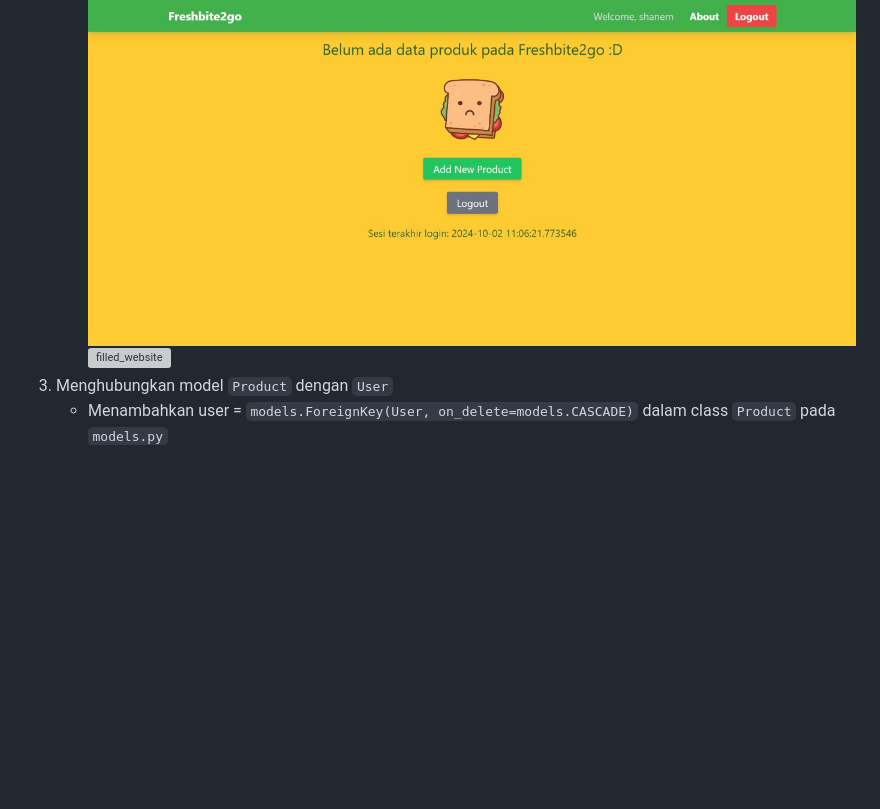
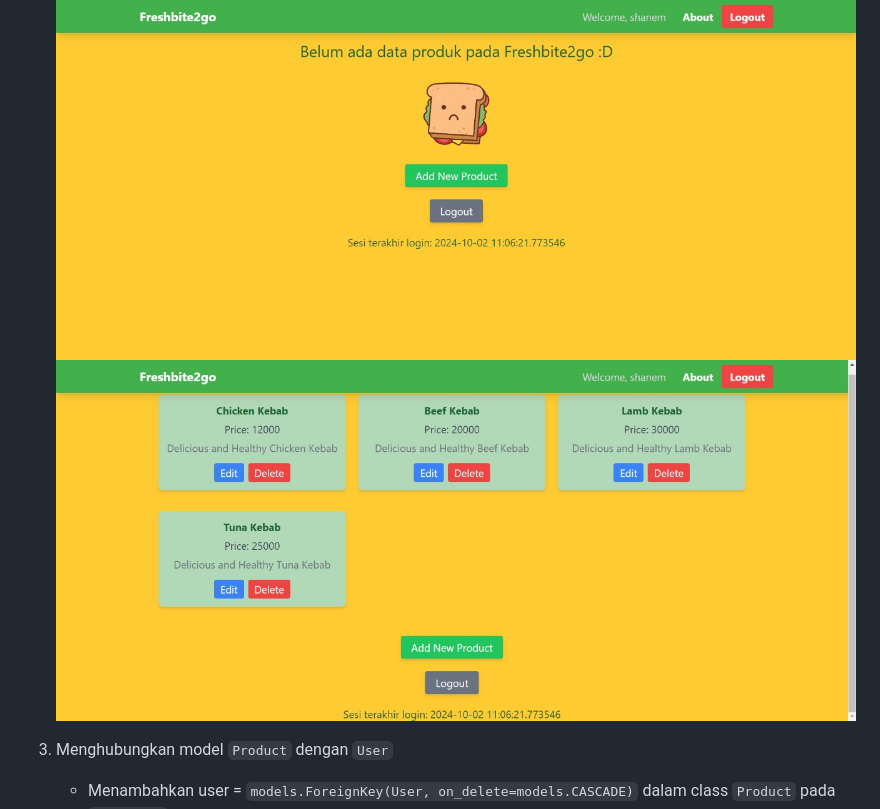
Before and after one commit to shaneemichael/fresh-bite, a Markdown page: README.md, the part around one of its changes. Rendered like a GitHub page; blank space fills up the shorter version; grey boxes are pictures that could not be loaded.

```diff
--- a/README.md
+++ b/README.md
@@ -260,6 +261,6 @@ Pada model `Product` yang terdapat di `main/models.py`, terdapat `user = models.
    Bukti:
    ![empty_website](readme_components/Empty_Website_2.jpg)
-   ![filled_website](readme_components\Filled_Website_2.jpg)
+   ![filled_website](readme_components/Filled_Website_2.jpg)
 3) Menghubungkan model `Product` dengan `User`
    * Menambahkan user = `models.ForeignKey(User, on_delete=models.CASCADE)` dalam class `Product` pada `models.py`
    * Melakukan migrasi model dengan langkah sebagai berikut:
```
Also changed, not shown: other parts of README.md (+1 -0 lines).
